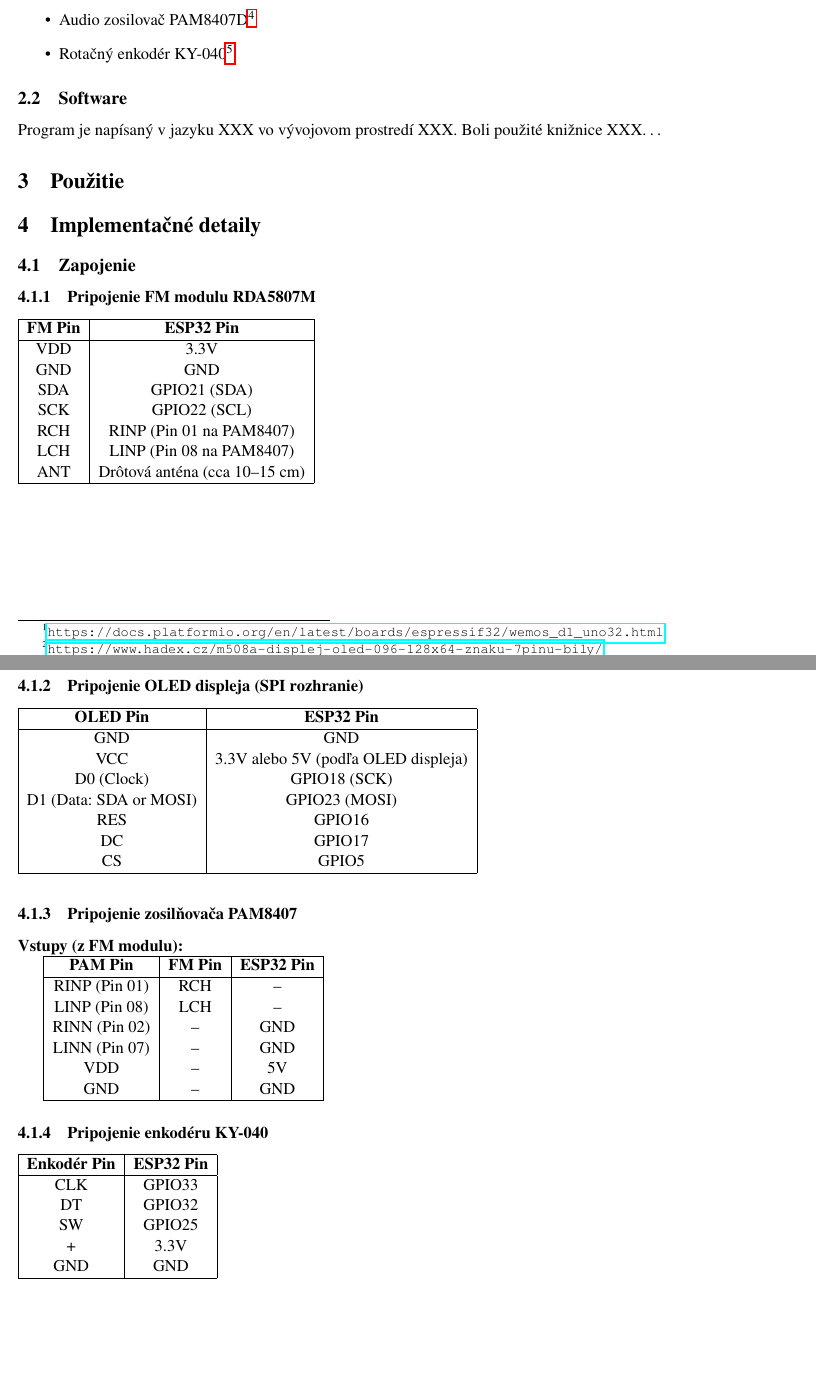
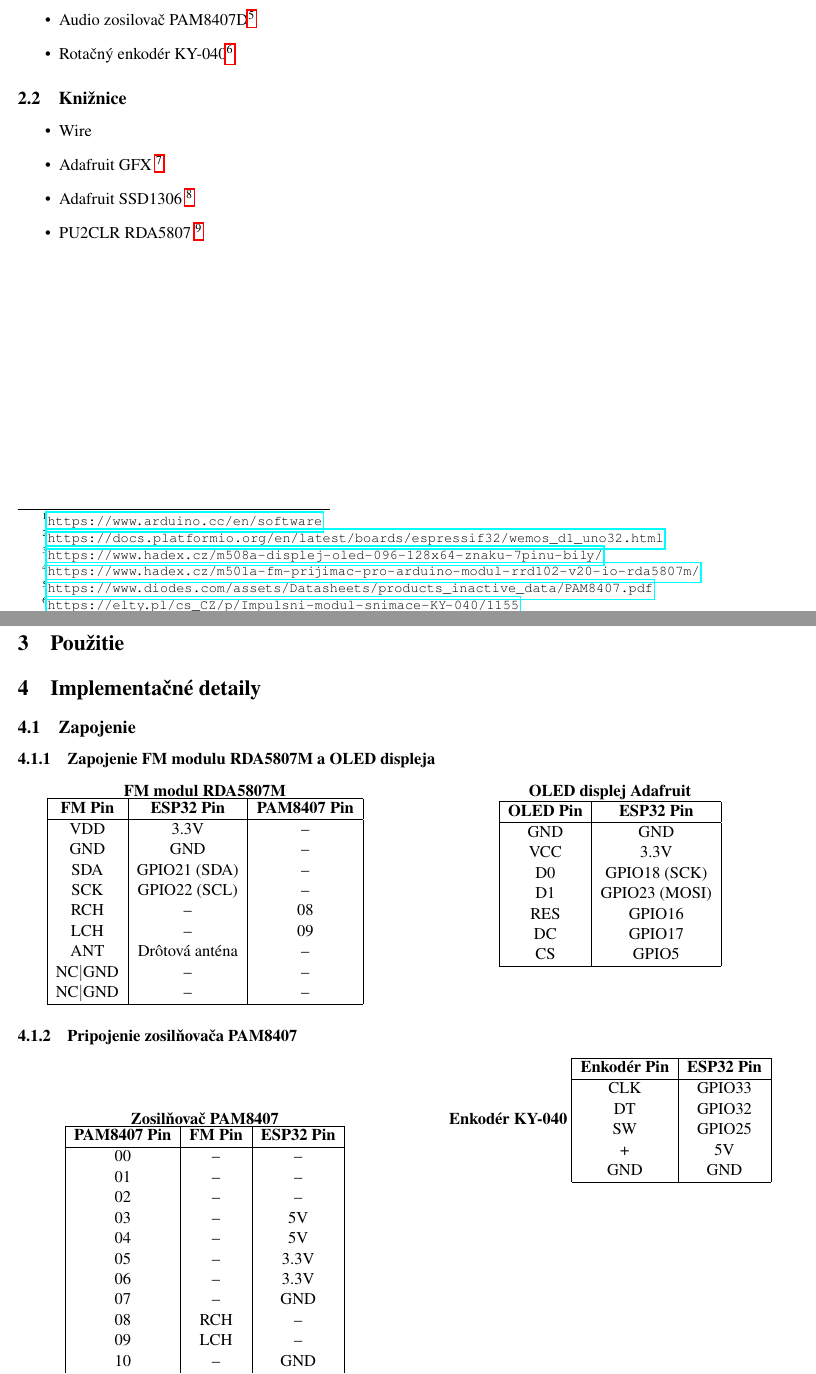
Before and after one commit to masterofannihilation/IMP_RADIO, a LaTeX document (doc/latex/dokumentace.tex): two parts of pages 3 and 4 of 4, joined at a grey line, cut at the place of the change, the shorter picture padded with empty space. Compiled offline with pdfLaTeX.

```diff
--- a/doc/latex/dokumentace.tex
+++ b/doc/latex/dokumentace.tex
@@ -53,6 +53,7 @@
 ovládať hlasitosť.
 
 \section{Použité metódy a technológie}
+Program je napísaný v jazyku C++ vo vývojovm prostredí Arduino IDE. \footnote{\url{https://www.arduino.cc/en/software}}
 \subsection{Hardvér}
 \begin{itemize}
     \item Doska ESP32 Wemos D1 R32\footnote{\url{https://docs.platformio.org/en/latest/boards/espressif32/wemos_d1_uno32.html}}
@@ -61,57 +62,75 @@
     \item Audio zosilovač PAM8407D\footnote{\url{https://www.diodes.com/assets/Datasheets/products_inactive_data/PAM8407.pdf}}
     \item Rotačný enkodér KY-040\footnote{\url{https://elty.pl/cs_CZ/p/Impulsni-modul-snimace-KY-040/1155}}
 \end{itemize}
-\subsection{Software}
-Program je napísaný v jazyku XXX vo vývojovom prostredí XXX. Boli použité knižnice XXX\dots
+\subsection{Knižnice}
+\begin{itemize}
+    \item Wire
+    \item Adafruit GFX \footnote{\url{https://github.com/adafruit/Adafruit-GFX-Library}}
+    \item Adafruit SSD1306 \footnote{\url{https://github.com/adafruit/Adafruit_SSD1306}}
+    \item PU2CLR RDA5807 \footnote{\url{https://github.com/pu2clr/RDA5807}}
+\end{itemize}
 
 \section{Použitie}
 
 \section{Implementačné detaily}
 \subsection{Zapojenie}
-\subsubsection{Pripojenie FM modulu RDA5807M}
+\subsubsection{Zapojenie FM modulu RDA5807M a OLED displeja}
 
-\begin{tabular}{|c|c|}
+\begin{minipage}[t]{0.48\textwidth}
+\centering
+\textbf{FM modul RDA5807M}
+\begin{tabular}{|c|c|c|}
     \hline
-\textbf{FM Pin} & \textbf{ESP32 Pin} \\
+    \textbf{FM Pin} & \textbf{ESP32 Pin} & \textbf{PAM8407 Pin} \\
     \hline
-VDD & 3.3V \\
-GND & GND \\
-SDA & GPIO21 (SDA) \\
-SCK & GPIO22 (SCL) \\
-RCH & RINP (Pin 01 na PAM8407) \\
-LCH & LINP (Pin 08 na PAM8407) \\
-ANT & Drôtová anténa (cca 10–15 cm) \\
+    VDD & 3.3V & -- \\
+    GND & GND & -- \\
+    SDA & GPIO21 (SDA) & -- \\
+    SCK & GPIO22 (SCL) & -- \\
+    RCH & -- & 08 \\
+    LCH & -- & 09 \\
+    ANT & Drôtová anténa & -- \\
+    NC\textbar GND & -- & -- \\
+    NC\textbar GND & -- & --\\
     \hline
 \end{tabular}
-
-\subsubsection{Pripojenie OLED displeja (SPI rozhranie)}
-
+\end{minipage}
+\hfill
+\begin{minipage}[t]{0.48\textwidth}
+\centering
+\textbf{OLED displej Adafruit}
 \begin{tabular}{|c|c|}
     \hline
     \textbf{OLED Pin} & \textbf{ESP32 Pin} \\
     \hline
     GND & GND \\
-VCC & 3.3V alebo 5V (podľa OLED displeja) \\
-D0 (Clock) & GPIO18 (SCK) \\
-D1 (Data: SDA or MOSI)& GPIO23 (MOSI) \\
+    VCC & 3.3V \\
+    D0  & GPIO18 (SCK) \\
+    D1  & GPIO23 (MOSI) \\
     RES & GPIO16 \\
     DC & GPIO17 \\
     CS & GPIO5 \\
     \hline
 \end{tabular}
-\\
+\end{minipage}
 
 \subsubsection{Pripojenie zosilňovača PAM8407}
-
-\textbf{Vstupy (z FM modulu):}
-
+\begin{minipage}[t]{0.48\textwidth}
+\centering
+\textbf{Zosilňovač PAM8407}
 \begin{tabular}{|c|c|c|}
 \hline
-\textbf{PAM Pin}    & \textbf{FM Pin} & \textbf{ESP32 Pin} \\
+\textbf{PAM8407 Pin} & \textbf{FM Pin} & \textbf{ESP32 Pin}\\
 \hline
-RINP (Pin 01)       & RCH                          & -- \\
-LINP (Pin 08)       & LCH                          & -- \\
-RINN (Pin 02)       & --                          & GND \\
-LINN (Pin 07)       & --                          & GND \\
-VDD                 & --                            & 5V \\
-GND                 & --                            & GND \\
+00 & -- & -- \\
+01 & -- & -- \\
+02 & -- & -- \\
+03 & -- & 5V \\
+04 & -- & 5V \\
+05 & -- & 3.3V \\
+06 & -- & 3.3V \\
+07 & -- & GND \\
+08 & RCH & -- \\
+09 & LCH & -- \\
+10 & -- & GND \\
+11 & -- & -- \\
@@ -122,5 +144,8 @@
-\subsubsection{Pripojenie enkodéru KY-040}
-
+\end{minipage}
+\hfill
+\begin{minipage}[t]{0.48\textwidth}
+\centering
+\textbf{Enkodér KY-040}
 \begin{tabular}{|c|c|}
 \hline
 \textbf{Enkodér Pin} & \textbf{ESP32 Pin} \\
@@ -128,13 +153,14 @@
 CLK & GPIO33 \\
 DT  & GPIO32 \\
 SW  & GPIO25 \\
-+   & 3.3V \\
++   & 5V \\
 GND & GND \\
 \hline
 \end{tabular}
+\end{minipage}
+
+\subsection{Implementácia}
 
 \section{Záver}
 
-
-
 \end{document}
```
Also changed, not shown: doc/latex/dokumentace.pdf, doc/latex/dokumentace.tex (7 more changed lines), 8 other files. Lines whose indentation alone changed are shown as unchanged.
